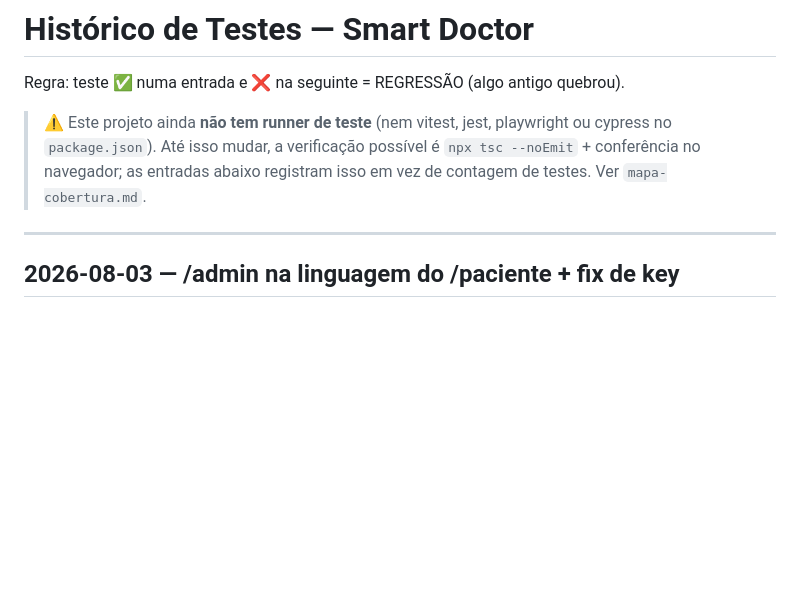
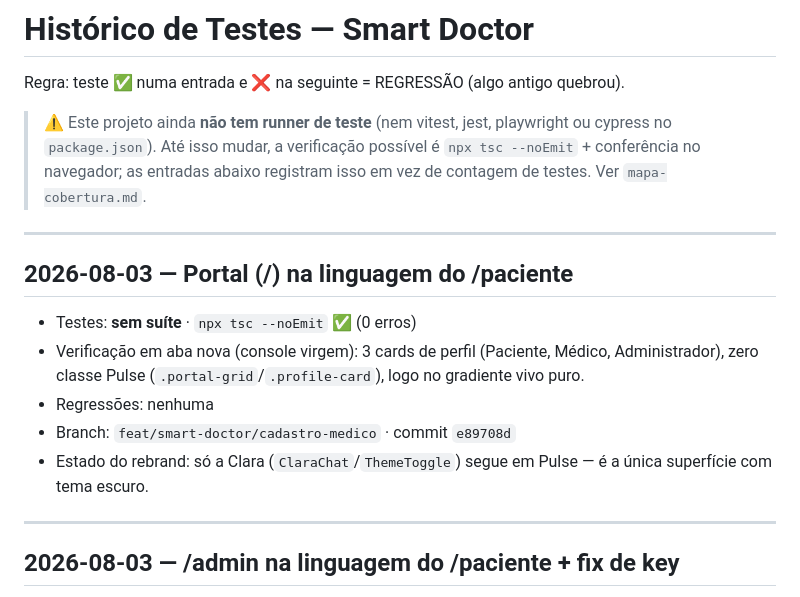
Before and after one commit to arthurgama2023-pixel/instituto-saad-fernandes, a Markdown page: _qualidade/historico-testes.md, the part around the change. Drawn GitHub-style; blank space fills up the shorter version.

Commit message:
docs: portal virou brand-app; só a Clara segue Pulse agora
Co-Authored-By: Claude Opus 5 <noreply@anthropic.com>

```diff
--- a/_qualidade/historico-testes.md
+++ b/_qualidade/historico-testes.md
@@ -6,6 +6,17 @@ Regra: teste ✅ numa entrada e ❌ na seguinte = REGRESSÃO (algo antigo quebro
 > ou cypress no `package.json`). Até isso mudar, a verificação possível é
 > `npx tsc --noEmit` + conferência no navegador; as entradas abaixo registram isso
 > em vez de contagem de testes. Ver `mapa-cobertura.md`.
+
+---
+## 2026-08-03 — Portal (/) na linguagem do /paciente
+- Testes: **sem suíte** · `npx tsc --noEmit` ✅ (0 erros)
+- Verificação em aba nova (console virgem): 3 cards de perfil (Paciente, Médico,
+  Administrador), zero classe Pulse (`.portal-grid`/`.profile-card`), logo no
+  gradiente vivo puro.
+- Regressões: nenhuma
+- Branch: `feat/smart-doctor/cadastro-medico` · commit `e89708d`
+- Estado do rebrand: só a Clara (`ClaraChat`/`ThemeToggle`) segue em Pulse —
+  é a única superfície com tema escuro.
 
 ---
 ## 2026-08-03 — /admin na linguagem do /paciente + fix de key
```
Also changed, not shown: CLAUDE.md (+10 -9 lines).
